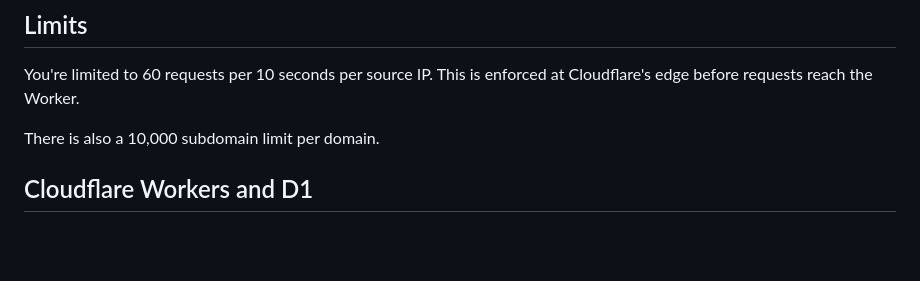
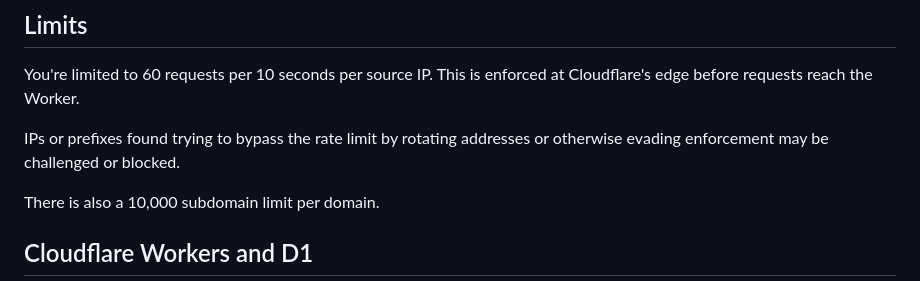
Before and after one commit to jonluca/Anubis-DB, a Markdown page: README.md, the part around the change. Drawn GitHub-style; blank space fills up the shorter version.

Commit message:
Document rate limit evasion policy

```diff
--- a/README.md
+++ b/README.md
@@ -81,6 +81,9 @@ fetch("https://anubisdb.com/subdomains/reddit.com", {
 You're limited to 60 requests per 10 seconds per source IP. This is enforced at
 Cloudflare's edge before requests reach the Worker.
 
+IPs or prefixes found trying to bypass the rate limit by rotating addresses or
+otherwise evading enforcement may be challenged or blocked.
+
 There is also a 10,000 subdomain limit per domain.
 
 ## Cloudflare Workers and D1
```
